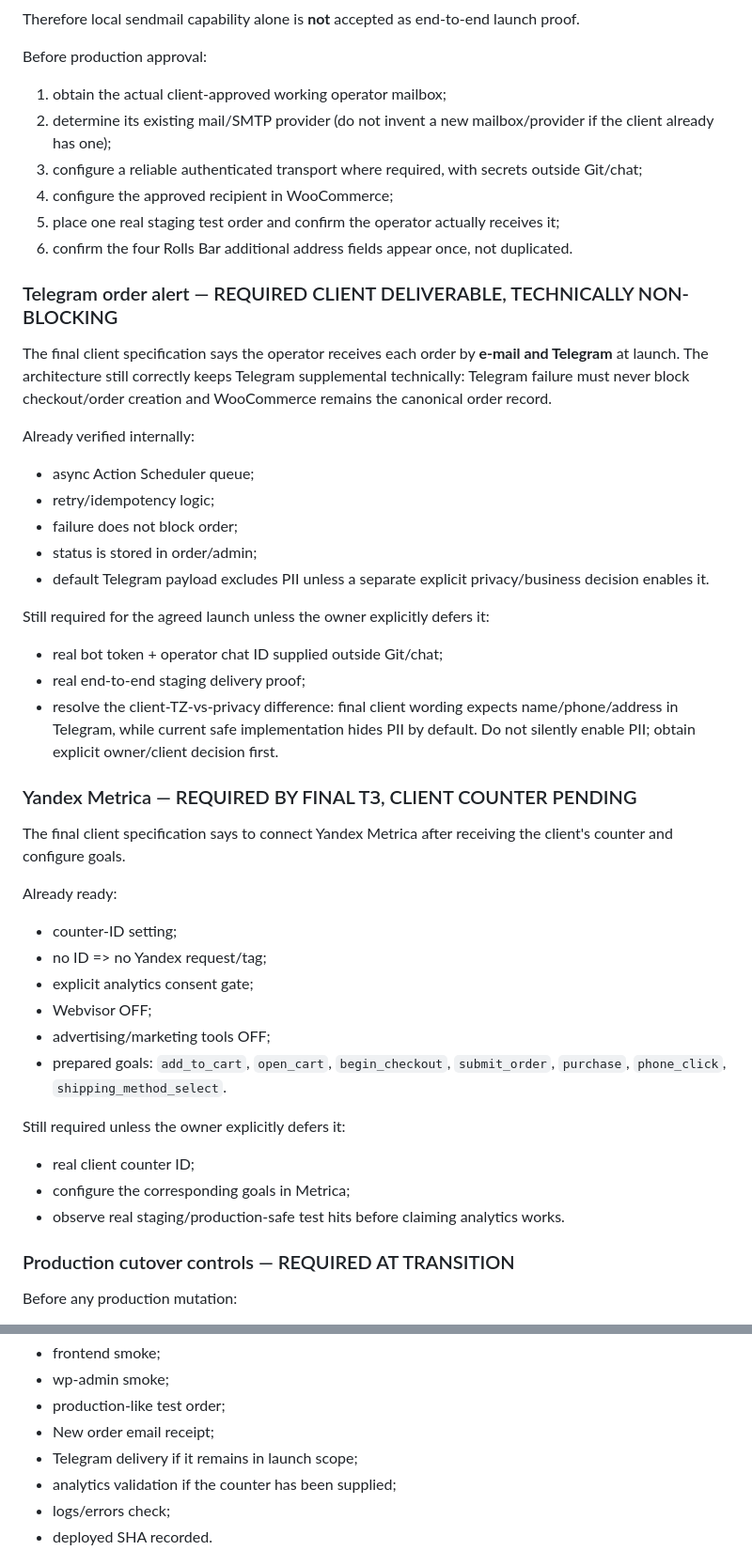
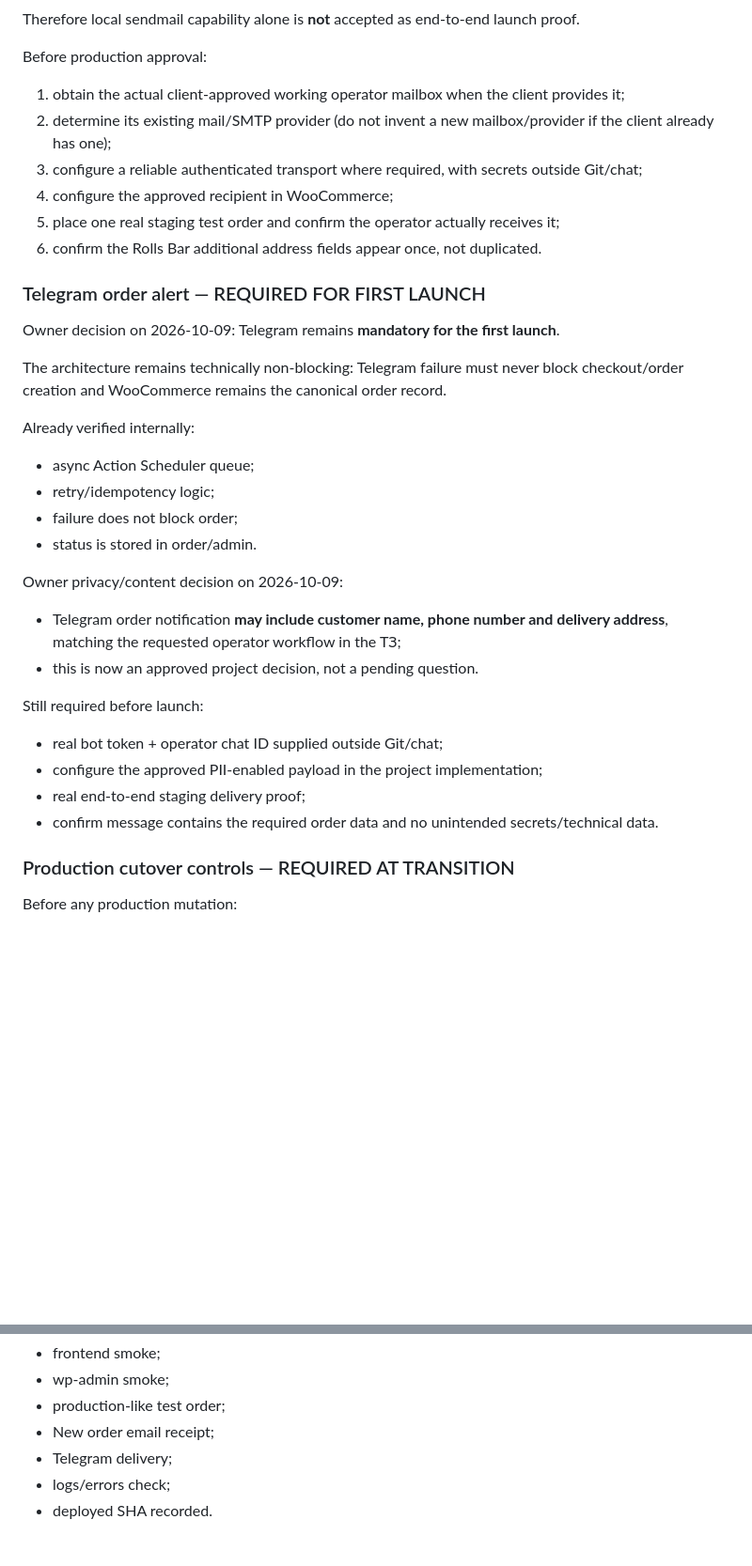
Before and after one commit to tilaninishi12754-code/rollsbar, a Markdown page: wordpress/docs/GO_LIVE_MATRIX.md, 2 parts joined by grey strips. Shown at 94% size. GitHub-like rendering; blank space fills up the shorter version.

Commit message:
docs: record Telegram PII approval and defer Metrica

```diff
--- a/wordpress/docs/GO_LIVE_MATRIX.md
+++ b/wordpress/docs/GO_LIVE_MATRIX.md
@@ -51,43 +51,33 @@ Read-only ISPmanager/DNS audit run `37935746357` showed:
 Therefore local sendmail capability alone is **not** accepted as end-to-end launch proof.
 
 Before production approval:
-1. obtain the actual client-approved working operator mailbox;
+1. obtain the actual client-approved working operator mailbox when the client provides it;
 2. determine its existing mail/SMTP provider (do not invent a new mailbox/provider if the client already has one);
 3. configure a reliable authenticated transport where required, with secrets outside Git/chat;
 4. configure the approved recipient in WooCommerce;
 5. place one real staging test order and confirm the operator actually receives it;
-6. confirm the four Rolls Bar additional address fields appear once, not duplicated.
+6. confirm the Rolls Bar additional address fields appear once, not duplicated.
 
-### Telegram order alert — REQUIRED CLIENT DELIVERABLE, TECHNICALLY NON-BLOCKING
-The final client specification says the operator receives each order by **e-mail and Telegram** at launch. The architecture still correctly keeps Telegram supplemental technically: Telegram failure must never block checkout/order creation and WooCommerce remains the canonical order record.
+### Telegram order alert — REQUIRED FOR FIRST LAUNCH
+Owner decision on 2026-10-09: Telegram remains **mandatory for the first launch**.
+
+The architecture remains technically non-blocking: Telegram failure must never block checkout/order creation and WooCommerce remains the canonical order record.
 
 Already verified internally:
 - async Action Scheduler queue;
 - retry/idempotency logic;
 - failure does not block order;
-- status is stored in order/admin;
-- default Telegram payload excludes PII unless a separate explicit privacy/business decision enables it.
+- status is stored in order/admin.
 
-Still required for the agreed launch unless the owner explicitly defers it:
+Owner privacy/content decision on 2026-10-09:
+- Telegram order notification **may include customer name, phone number and delivery address**, matching the requested operator workflow in the TЗ;
+- this is now an approved project decision, not a pending question.
+
+Still required before launch:
 - real bot token + operator chat ID supplied outside Git/chat;
+- configure the approved PII-enabled payload in the project implementation;
 - real end-to-end staging delivery proof;
-- resolve the client-TZ-vs-privacy difference: final client wording expects name/phone/address in Telegram, while current safe implementation hides PII by default. Do not silently enable PII; obtain explicit owner/client decision first.
-
-### Yandex Metrica — REQUIRED BY FINAL TЗ, CLIENT COUNTER PENDING
-The final client specification says to connect Yandex Metrica after receiving the client's counter and configure goals.
-
-Already ready:
-- counter-ID setting;
-- no ID => no Yandex request/tag;
-- explicit analytics consent gate;
-- Webvisor OFF;
-- advertising/marketing tools OFF;
-- prepared goals: `add_to_cart`, `open_cart`, `begin_checkout`, `submit_order`, `purchase`, `phone_click`, `shipping_method_select`.
-
-Still required unless the owner explicitly defers it:
-- real client counter ID;
-- configure the corresponding goals in Metrica;
-- observe real staging/production-safe test hits before claiming analytics works.
+- confirm message contains the required order data and no unintended secrets/technical data.
 
 ### Production cutover controls — REQUIRED AT TRANSITION
 Before any production mutation:
@@ -105,8 +95,7 @@ Immediately after cutover:
 - wp-admin smoke;
 - production-like test order;
 - New order email receipt;
-- Telegram delivery if it remains in launch scope;
-- analytics validation if the counter has been supplied;
+- Telegram delivery;
 - logs/errors check;
 - deployed SHA recorded.
 
```
Also changed, not shown: other parts of wordpress/docs/GO_LIVE_MATRIX.md (+31 -17 lines).
